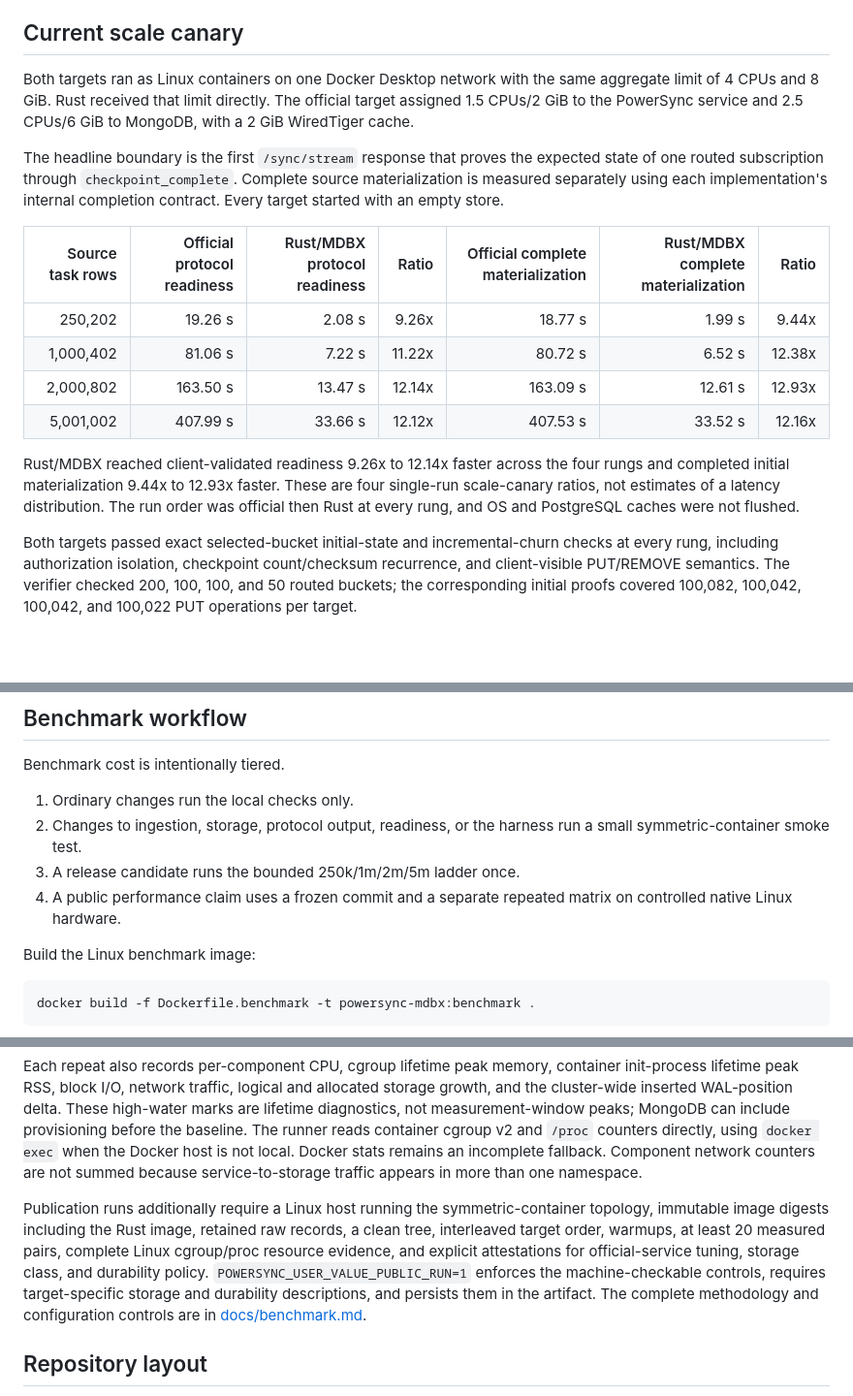
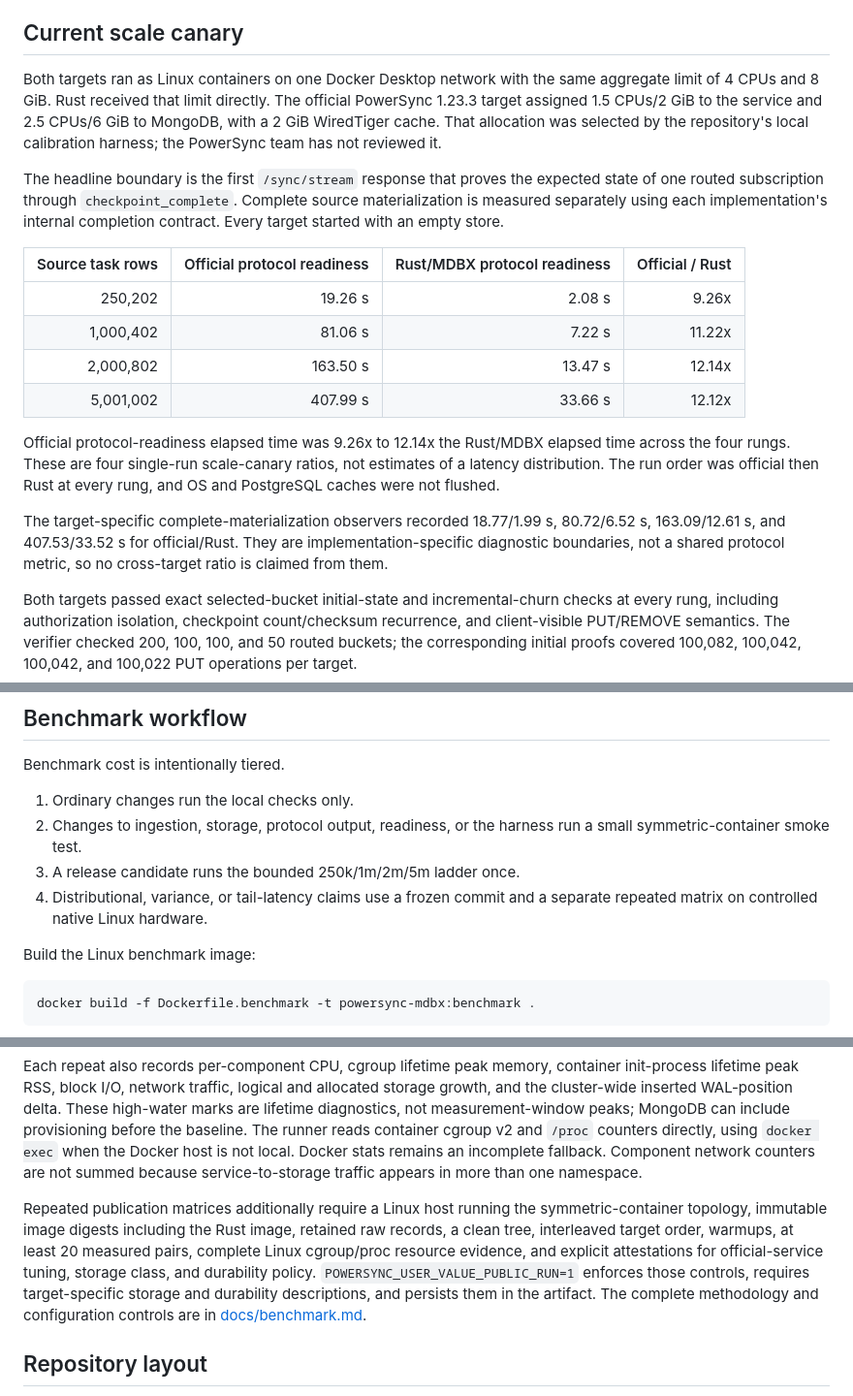
Before and after one commit to whygee-dev/powersync-mdbx, a Markdown page: README.md, 3 parts joined by grey strips. Shown at 97% size. GitHub-like rendering; blank space fills up the shorter version.

Commit message:
docs: tighten public benchmark claims
Tested: cargo fmt, Clippy -D warnings, 245 Rust tests, cargo audit

Tested: 6 live PostgreSQL replication tests, 66 Node tests, npm audit, frontend build

Tested: four-rung ladder artifact reconciliation and Markdown link audit

```diff
--- a/README.md
+++ b/README.md
@@ -49,18 +49,20 @@ TLS and JWT policy also fail closed: TCP PostgreSQL connections require either `
 
 ## Current scale canary
 
-Both targets ran as Linux containers on one Docker Desktop network with the same aggregate limit of 4 CPUs and 8 GiB. Rust received that limit directly. The official target assigned 1.5 CPUs/2 GiB to the PowerSync service and 2.5 CPUs/6 GiB to MongoDB, with a 2 GiB WiredTiger cache.
+Both targets ran as Linux containers on one Docker Desktop network with the same aggregate limit of 4 CPUs and 8 GiB. Rust received that limit directly. The official PowerSync 1.23.3 target assigned 1.5 CPUs/2 GiB to the service and 2.5 CPUs/6 GiB to MongoDB, with a 2 GiB WiredTiger cache. That allocation was selected by the repository's local calibration harness; the PowerSync team has not reviewed it.
 
 The headline boundary is the first `/sync/stream` response that proves the expected state of one routed subscription through `checkpoint_complete`. Complete source materialization is measured separately using each implementation's internal completion contract. Every target started with an empty store.
 
-| Source task rows | Official protocol readiness | Rust/MDBX protocol readiness | Ratio | Official complete materialization | Rust/MDBX complete materialization | Ratio |
-| ---: | ---: | ---: | ---: | ---: | ---: | ---: |
-| 250,202 | 19.26 s | 2.08 s | 9.26x | 18.77 s | 1.99 s | 9.44x |
-| 1,000,402 | 81.06 s | 7.22 s | 11.22x | 80.72 s | 6.52 s | 12.38x |
-| 2,000,802 | 163.50 s | 13.47 s | 12.14x | 163.09 s | 12.61 s | 12.93x |
-| 5,001,002 | 407.99 s | 33.66 s | 12.12x | 407.53 s | 33.52 s | 12.16x |
+| Source task rows | Official protocol readiness | Rust/MDBX protocol readiness | Official / Rust |
+| ---: | ---: | ---: | ---: |
+| 250,202 | 19.26 s | 2.08 s | 9.26x |
+| 1,000,402 | 81.06 s | 7.22 s | 11.22x |
+| 2,000,802 | 163.50 s | 13.47 s | 12.14x |
+| 5,001,002 | 407.99 s | 33.66 s | 12.12x |
 
-Rust/MDBX reached client-validated readiness 9.26x to 12.14x faster across the four rungs and completed initial materialization 9.44x to 12.93x faster. These are four single-run scale-canary ratios, not estimates of a latency distribution. The run order was official then Rust at every rung, and OS and PostgreSQL caches were not flushed.
+Official protocol-readiness elapsed time was 9.26x to 12.14x the Rust/MDBX elapsed time across the four rungs. These are four single-run scale-canary ratios, not estimates of a latency distribution. The run order was official then Rust at every rung, and OS and PostgreSQL caches were not flushed.
+
+The target-specific complete-materialization observers recorded 18.77/1.99 s, 80.72/6.52 s, 163.09/12.61 s, and 407.53/33.52 s for official/Rust. They are implementation-specific diagnostic boundaries, not a shared protocol metric, so no cross-target ratio is claimed from them.
 
 Both targets passed exact selected-bucket initial-state and incremental-churn checks at every rung, including authorization isolation, checkpoint count/checksum recurrence, and client-visible PUT/REMOVE semantics. The verifier checked 200, 100, 100, and 50 routed buckets; the corresponding initial proofs covered 100,082, 100,042, 100,042, and 100,022 PUT operations per target.
 
@@ -119,7 +121,7 @@ Benchmark cost is intentionally tiered.
 1. Ordinary changes run the local checks only.
 2. Changes to ingestion, storage, protocol output, readiness, or the harness run a small symmetric-container smoke test.
 3. A release candidate runs the bounded 250k/1m/2m/5m ladder once.
-4. A public performance claim uses a frozen commit and a separate repeated matrix on controlled native Linux hardware.
+4. Distributional, variance, or tail-latency claims use a frozen commit and a separate repeated matrix on controlled native Linux hardware.
 
 Build the Linux benchmark image:
 
@@ -182,7 +184,7 @@ The first is the common client-visible timing. The second is implementation-spec
 
 Each repeat also records per-component CPU, cgroup lifetime peak memory, container init-process lifetime peak RSS, block I/O, network traffic, logical and allocated storage growth, and the cluster-wide inserted WAL-position delta. These high-water marks are lifetime diagnostics, not measurement-window peaks; MongoDB can include provisioning before the baseline. The runner reads container cgroup v2 and `/proc` counters directly, using `docker exec` when the Docker host is not local. Docker stats remains an incomplete fallback. Component network counters are not summed because service-to-storage traffic appears in more than one namespace.
 
-Publication runs additionally require a Linux host running the symmetric-container topology, immutable image digests including the Rust image, retained raw records, a clean tree, interleaved target order, warmups, at least 20 measured pairs, complete Linux cgroup/proc resource evidence, and explicit attestations for official-service tuning, storage class, and durability policy. `POWERSYNC_USER_VALUE_PUBLIC_RUN=1` enforces the machine-checkable controls, requires target-specific storage and durability descriptions, and persists them in the artifact. The complete methodology and configuration controls are in [docs/benchmark.md](docs/benchmark.md).
+Repeated publication matrices additionally require a Linux host running the symmetric-container topology, immutable image digests including the Rust image, retained raw records, a clean tree, interleaved target order, warmups, at least 20 measured pairs, complete Linux cgroup/proc resource evidence, and explicit attestations for official-service tuning, storage class, and durability policy. `POWERSYNC_USER_VALUE_PUBLIC_RUN=1` enforces those controls, requires target-specific storage and durability descriptions, and persists them in the artifact. The complete methodology and configuration controls are in [docs/benchmark.md](docs/benchmark.md).
 
 ## Repository layout
 
```
Also changed, not shown: docs/benchmark.md (+4 -4 lines), 1 other file.
